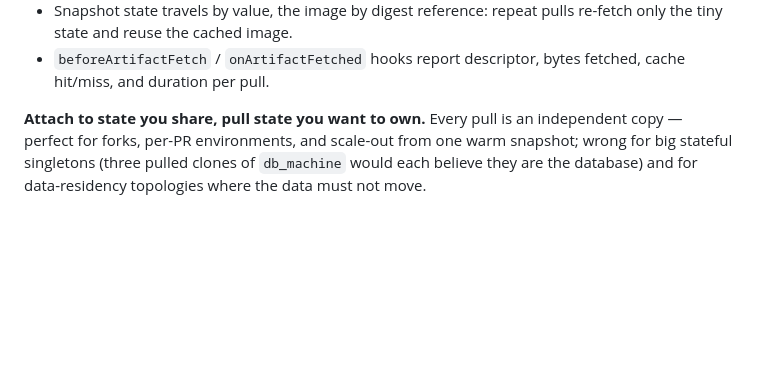
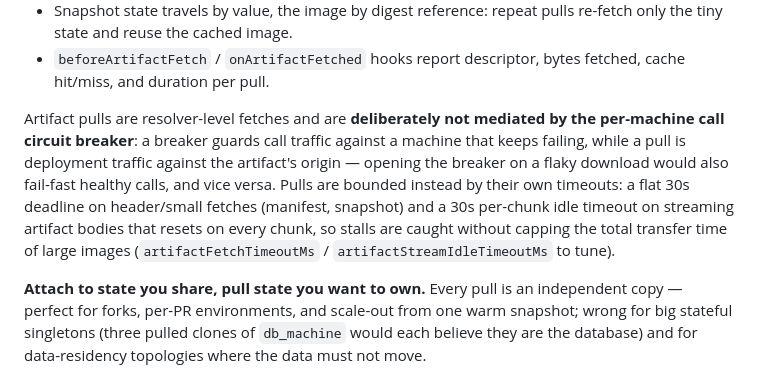
Before and after one commit to ScriptedAlchemy/federated-compute, a Markdown page: docs/operators.md, the part around the change. GitHub-like rendering; blank space fills up the shorter version.

Commit message:
Document why artifact pulls bypass the call circuit breaker
Accepted review design call: a breaker guards call traffic, a pull is
deployment traffic — pulls are bounded by their own fetch/idle timeouts
instead of feeding the per-machine breaker.

```diff
--- a/docs/operators.md
+++ b/docs/operators.md
@@ -135,6 +135,17 @@ Operational notes:
   pulls re-fetch only the tiny state and reuse the cached image.
 - `beforeArtifactFetch` / `onArtifactFetched` hooks report descriptor,
   bytes fetched, cache hit/miss, and duration per pull.
+
+Artifact pulls are resolver-level fetches and are **deliberately not
+mediated by the per-machine call circuit breaker**: a breaker guards call
+traffic against a machine that keeps failing, while a pull is deployment
+traffic against the artifact's origin — opening the breaker on a flaky
+download would also fail-fast healthy calls, and vice versa. Pulls are
+bounded instead by their own timeouts: a flat 30s deadline on header/small
+fetches (manifest, snapshot) and a 30s per-chunk idle timeout on streaming
+artifact bodies that resets on every chunk, so stalls are caught without
+capping the total transfer time of large images (`artifactFetchTimeoutMs` /
+`artifactStreamIdleTimeoutMs` to tune).
 
 **Attach to state you share, pull state you want to own.** Every pull is an
 independent copy — perfect for forks, per-PR environments, and scale-out
```
